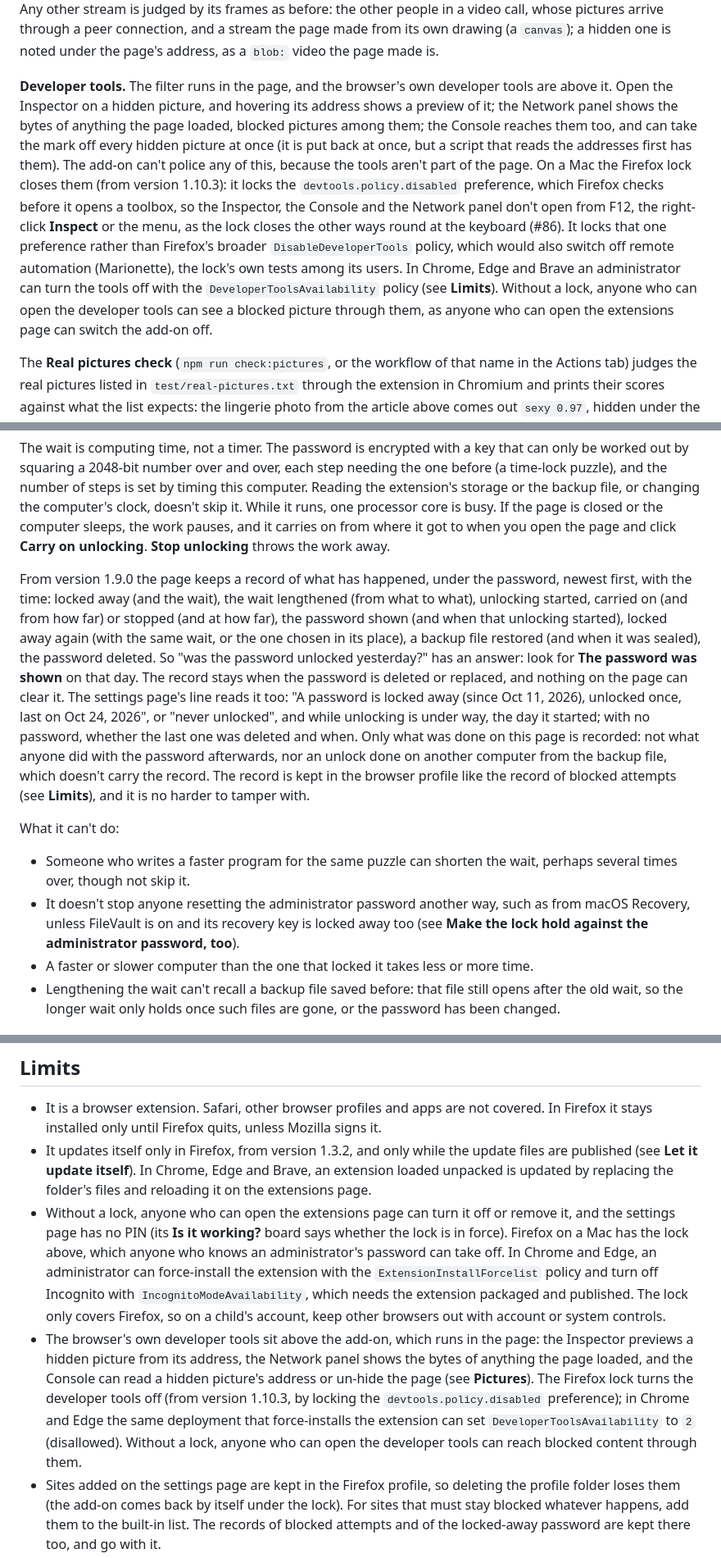
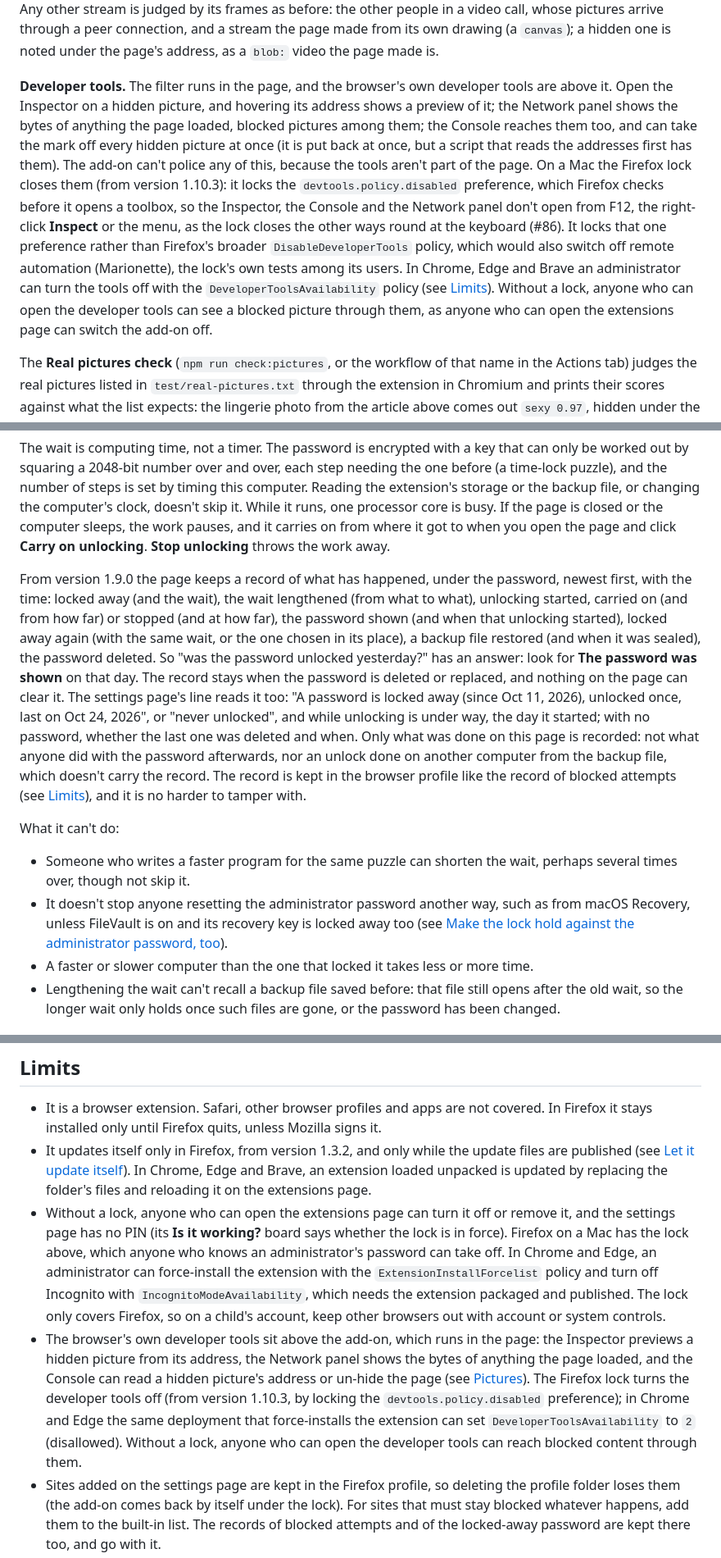
Before and after one commit to adviseworn/family-site-blocker, a Markdown page: README.md, 3 parts joined by grey strips. Shown at 82% size. GitHub-like rendering.

```diff
--- a/README.md
+++ b/README.md
@@ -185,7 +184,7 @@ The judge is a machine's, and it errs both ways: it misses some pictures, and hi
 
 **The device's own camera.** A page can show a video that is no file at all: the stream the browser hands it when you allow it to use the camera (`getUserMedia`), as the New Zealand travel-authority site does for a passport photo. Judged by its frames like any video, with the person close to the lens and filling the picture, the camera's video was hidden and paused a moment after it appeared, and noted under the page's address, since a stream has none of its own (#84). From version 1.10.2 a video of the device's own camera is shown as it is and never judged: it shows what is in front of the computer, which the filter can't hide from the person sitting there, and hiding it broke the pages that use a camera (passport and ID photos, a video call's own picture, scanning a code). The content script tells the camera by the stream's tracks: every one of them must come from a camera the browser lists for the page, which is what a `getUserMedia` track's `deviceId` promises. Any other stream is judged by its frames as before: the other people in a video call, whose pictures arrive through a peer connection, and a stream the page made from its own drawing (a `canvas`); a hidden one is noted under the page's address, as a `blob:` video the page made is.
 
-**Developer tools.** The filter runs in the page, and the browser's own developer tools are above it. Open the Inspector on a hidden picture, and hovering its address shows a preview of it; the Network panel shows the bytes of anything the page loaded, blocked pictures among them; the Console reaches them too, and can take the mark off every hidden picture at once (it is put back at once, but a script that reads the addresses first has them). The add-on can't police any of this, because the tools aren't part of the page. On a Mac the Firefox lock closes them (from version 1.10.3): it locks the `devtools.policy.disabled` preference, which Firefox checks before it opens a toolbox, so the Inspector, the Console and the Network panel don't open from F12, the right-click **Inspect** or the menu, as the lock closes the other ways round at the keyboard (#86). It locks that one preference rather than Firefox's broader `DisableDeveloperTools` policy, which would also switch off remote automation (Marionette), the lock's own tests among its users. In Chrome, Edge and Brave an administrator can turn the tools off with the `DeveloperToolsAvailability` policy (see **Limits**). Without a lock, anyone who can open the developer tools can see a blocked picture through them, as anyone who can open the extensions page can switch the add-on off.
+**Developer tools.** The filter runs in the page, and the browser's own developer tools are above it. Open the Inspector on a hidden picture, and hovering its address shows a preview of it; the Network panel shows the bytes of anything the page loaded, blocked pictures among them; the Console reaches them too, and can take the mark off every hidden picture at once (it is put back at once, but a script that reads the addresses first has them). The add-on can't police any of this, because the tools aren't part of the page. On a Mac the Firefox lock closes them (from version 1.10.3): it locks the `devtools.policy.disabled` preference, which Firefox checks before it opens a toolbox, so the Inspector, the Console and the Network panel don't open from F12, the right-click **Inspect** or the menu, as the lock closes the other ways round at the keyboard (#86). It locks that one preference rather than Firefox's broader `DisableDeveloperTools` policy, which would also switch off remote automation (Marionette), the lock's own tests among its users. In Chrome, Edge and Brave an administrator can turn the tools off with the `DeveloperToolsAvailability` policy (see [Limits](#limits)). Without a lock, anyone who can open the developer tools can see a blocked picture through them, as anyone who can open the extensions page can switch the add-on off.
 
 The **Real pictures check** (`npm run check:pictures`, or the workflow of that name in the Actions tab) judges the real pictures listed in `test/real-pictures.txt` through the extension in Chromium and prints their scores against what the list expects: the lingerie photo from the article above comes out `sexy 0.97`, hidden under the default setting and shown under **Nudity only**; the ordinary photos listed with it come out neutral. When a picture is judged wrongly in use, add a line for it there, so the thresholds in `extension/lib/pictures.js` can be checked against it.
 
@@ -242,12 +241,12 @@ The extension can keep a password that you only get back after a wait you choose
 
 The wait is computing time, not a timer. The password is encrypted with a key that can only be worked out by squaring a 2048-bit number over and over, each step needing the one before (a time-lock puzzle), and the number of steps is set by timing this computer. Reading the extension's storage or the backup file, or changing the computer's clock, doesn't skip it. While it runs, one processor core is busy. If the page is closed or the computer sleeps, the work pauses, and it carries on from where it got to when you open the page and click **Carry on unlocking**. **Stop unlocking** throws the work away.
 
-From version 1.9.0 the page keeps a record of what has happened, under the password, newest first, with the time: locked away (and the wait), the wait lengthened (from what to what), unlocking started, carried on (and from how far) or stopped (and at how far), the password shown (and when that unlocking started), locked away again (with the same wait, or the one chosen in its place), a backup file restored (and when it was sealed), the password deleted. So "was the password unlocked yesterday?" has an answer: look for **The password was shown** on that day. The record stays when the password is deleted or replaced, and nothing on the page can clear it. The settings page's line reads it too: "A password is locked away (since Oct 11, 2026), unlocked once, last on Oct 24, 2026", or "never unlocked", and while unlocking is under way, the day it started; with no password, whether the last one was deleted and when. Only what was done on this page is recorded: not what anyone did with the password afterwards, nor an unlock done on another computer from the backup file, which doesn't carry the record. The record is kept in the browser profile like the record of blocked attempts (see **Limits**), and it is no harder to tamper with.
+From version 1.9.0 the page keeps a record of what has happened, under the password, newest first, with the time: locked away (and the wait), the wait lengthened (from what to what), unlocking started, carried on (and from how far) or stopped (and at how far), the password shown (and when that unlocking started), locked away again (with the same wait, or the one chosen in its place), a backup file restored (and when it was sealed), the password deleted. So "was the password unlocked yesterday?" has an answer: look for **The password was shown** on that day. The record stays when the password is deleted or replaced, and nothing on the page can clear it. The settings page's line reads it too: "A password is locked away (since Oct 11, 2026), unlocked once, last on Oct 24, 2026", or "never unlocked", and while unlocking is under way, the day it started; with no password, whether the last one was deleted and when. Only what was done on this page is recorded: not what anyone did with the password afterwards, nor an unlock done on another computer from the backup file, which doesn't carry the record. The record is kept in the browser profile like the record of blocked attempts (see [Limits](#limits)), and it is no harder to tamper with.
 
 What it can't do:
 
 - Someone who writes a faster program for the same puzzle can shorten the wait, perhaps several times over, though not skip it.
-- It doesn't stop anyone resetting the administrator password another way, such as from macOS Recovery, unless FileVault is on and its recovery key is locked away too (see **Make the lock hold against the administrator password, too**).
+- It doesn't stop anyone resetting the administrator password another way, such as from macOS Recovery, unless FileVault is on and its recovery key is locked away too (see [Make the lock hold against the administrator password, too](#make-the-lock-hold-against-the-administrator-password-too)).
 - A faster or slower computer than the one that locked it takes less or more time.
 - Lengthening the wait can't recall a backup file saved before: that file still opens after the old wait, so the longer wait only holds once such files are gone, or the password has been changed.
 
@@ -272,9 +271,9 @@ No real website is contacted: every request goes to a small local server instead
 ## Limits
 
 - It is a browser extension. Safari, other browser profiles and apps are not covered. In Firefox it stays installed only until Firefox quits, unless Mozilla signs it.
-- It updates itself only in Firefox, from version 1.3.2, and only while the update files are published (see **Let it update itself**). In Chrome, Edge and Brave, an extension loaded unpacked is updated by replacing the folder's files and reloading it on the extensions page.
+- It updates itself only in Firefox, from version 1.3.2, and only while the update files are published (see [Let it update itself](#let-it-update-itself)). In Chrome, Edge and Brave, an extension loaded unpacked is updated by replacing the folder's files and reloading it on the extensions page.
 - Without a lock, anyone who can open the extensions page can turn it off or remove it, and the settings page has no PIN (its **Is it working?** board says whether the lock is in force). Firefox on a Mac has the lock above, which anyone who knows an administrator's password can take off. In Chrome and Edge, an administrator can force-install the extension with the `ExtensionInstallForcelist` policy and turn off Incognito with `IncognitoModeAvailability`, which needs the extension packaged and published. The lock only covers Firefox, so on a child's account, keep other browsers out with account or system controls.
-- The browser's own developer tools sit above the add-on, which runs in the page: the Inspector previews a hidden picture from its address, the Network panel shows the bytes of anything the page loaded, and the Console can read a hidden picture's address or un-hide the page (see **Pictures**). The Firefox lock turns the developer tools off (from version 1.10.3, by locking the `devtools.policy.disabled` preference); in Chrome and Edge the same deployment that force-installs the extension can set `DeveloperToolsAvailability` to `2` (disallowed). Without a lock, anyone who can open the developer tools can reach blocked content through them.
+- The browser's own developer tools sit above the add-on, which runs in the page: the Inspector previews a hidden picture from its address, the Network panel shows the bytes of anything the page loaded, and the Console can read a hidden picture's address or un-hide the page (see [Pictures](#pictures)). The Firefox lock turns the developer tools off (from version 1.10.3, by locking the `devtools.policy.disabled` preference); in Chrome and Edge the same deployment that force-installs the extension can set `DeveloperToolsAvailability` to `2` (disallowed). Without a lock, anyone who can open the developer tools can reach blocked content through them.
 - Sites added on the settings page are kept in the Firefox profile, so deleting the profile folder loses them (the add-on comes back by itself under the lock). For sites that must stay blocked whatever happens, add them to the built-in list. The records of blocked attempts and of the locked-away password are kept there too, and go with it.
 - The lock installs the add-on once in each Firefox profile. If someone deletes the add-on's file from inside their Firefox profile folder while Firefox is closed, Firefox doesn't put it back: it's missing from the Add-ons Manager until you install it again from the folder.
 - Firefox takes each of its settings from one place. The lock leaves out the one other blockers use for their own add-ons (`ExtensionSettings`), so theirs keep working, and its other settings are the same as Plucky's, apart from `WebsiteFilter` (Firefox's own copy of the built-in list). If another program sets `Preferences` differently, Firefox uses the lock's (which keeps add-ons' blocking switched on) instead of that program's. If another program also sets `WebsiteFilter`, Firefox uses the lock's list and drops that program's. The same goes for `3rdparty`, which carries the lock's stamp: a program that uses it to configure its own add-ons would lose those settings (Plucky doesn't use it). To check before installing the lock on a Mac with another blocker, look for `WebsiteFilter` and `3rdparty` on `about:policies`.
```
Also changed, not shown: other parts of README.md (+39 -40 lines).
